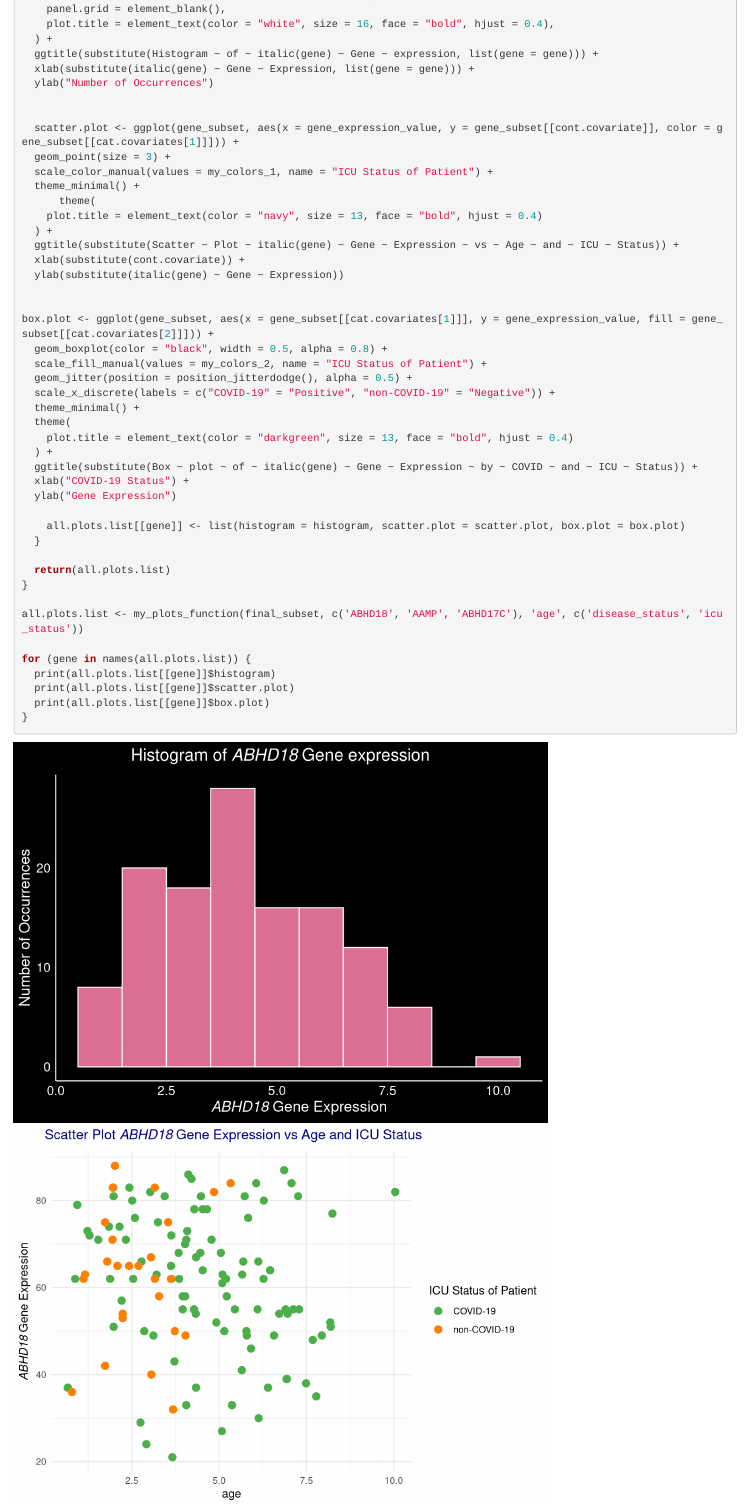
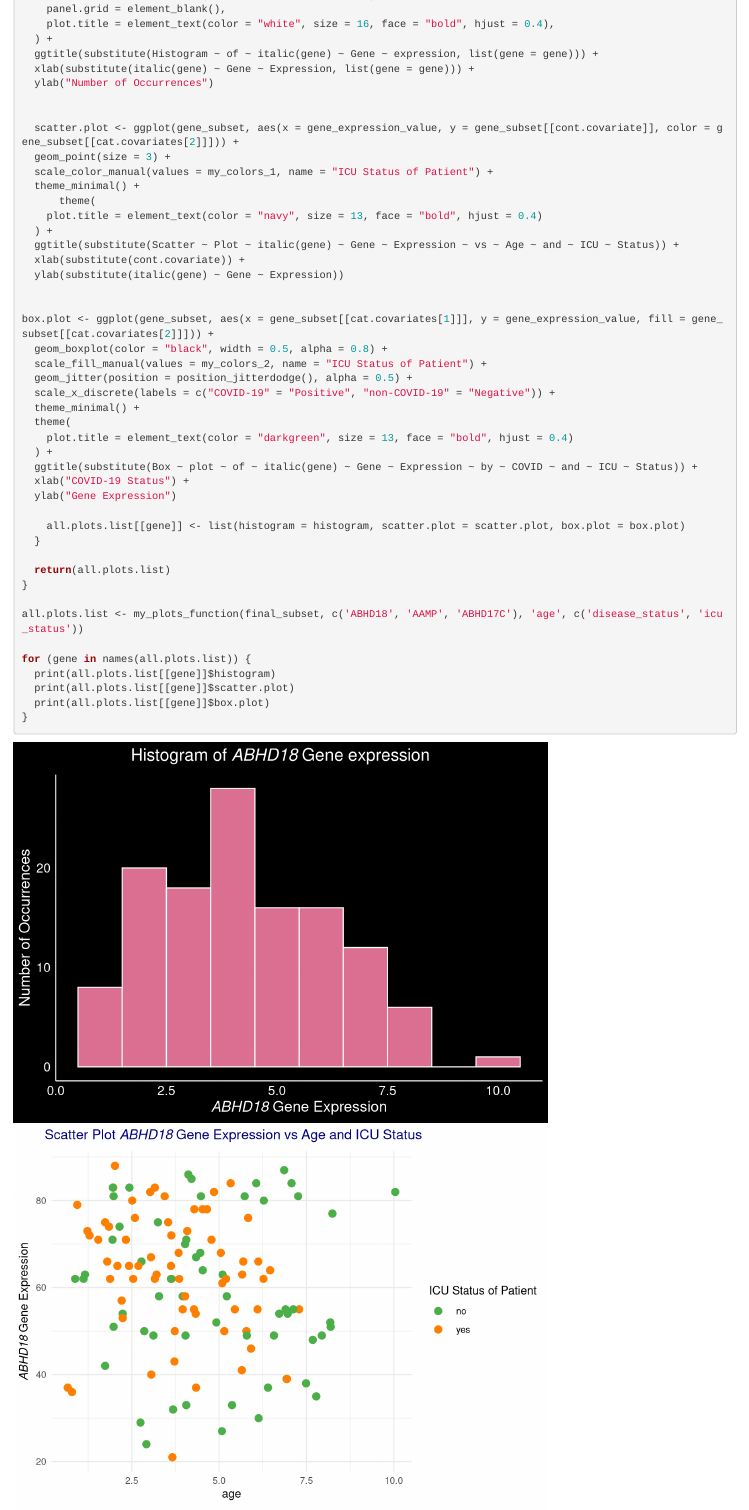
Before and after one commit to saipriya0209/QBS_103_Project, an R Markdown document (R_Scripts/Presentation_1_R_Markdown.Rmd): the page in a window 1100 px wide, from 5990 px down. Rendered offline with R 4.5, knitr and Pandoc, with nearby package versions; code that draws random numbers runs with fixed seeds of ours.

Commit message:
function update

```diff
--- a/R_Scripts/Presentation_1_R_Markdown.Rmd
+++ b/R_Scripts/Presentation_1_R_Markdown.Rmd
@@ -204,7 +204,7 @@ my_plots_function <- function(dataFrame, genes.list, cont.covariate, cat.covaria
   ylab("Number of Occurrences")
 
 
-  scatter.plot <- ggplot(gene_subset, aes(x = gene_expression_value, y = gene_subset[[cont.covariate]], color = gene_subset[[cat.covariates[1]]])) +
+  scatter.plot <- ggplot(gene_subset, aes(x = gene_expression_value, y = gene_subset[[cont.covariate]], color = gene_subset[[cat.covariates[2]]])) +
   geom_point(size = 3) +
   scale_color_manual(values = my_colors_1, name = "ICU Status of Patient") +
   theme_minimal() +
```
